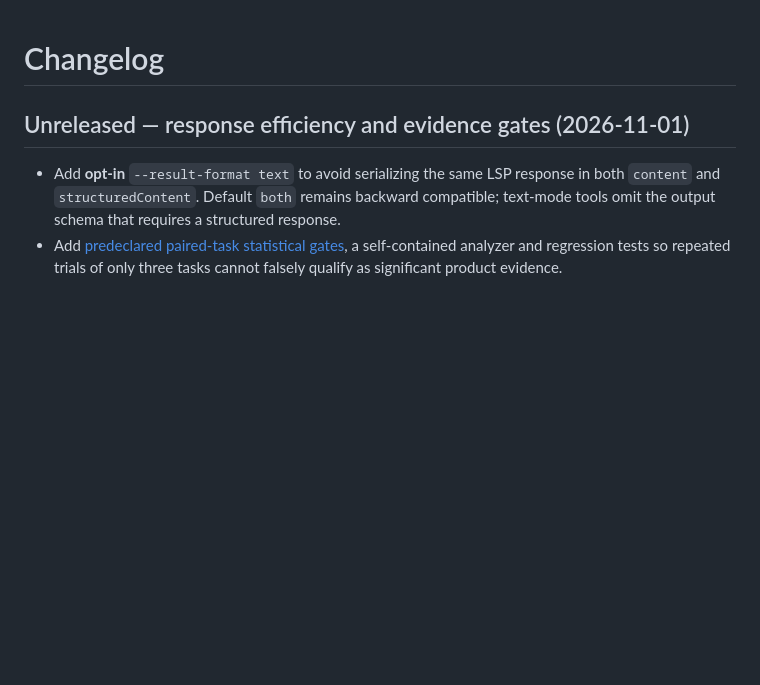
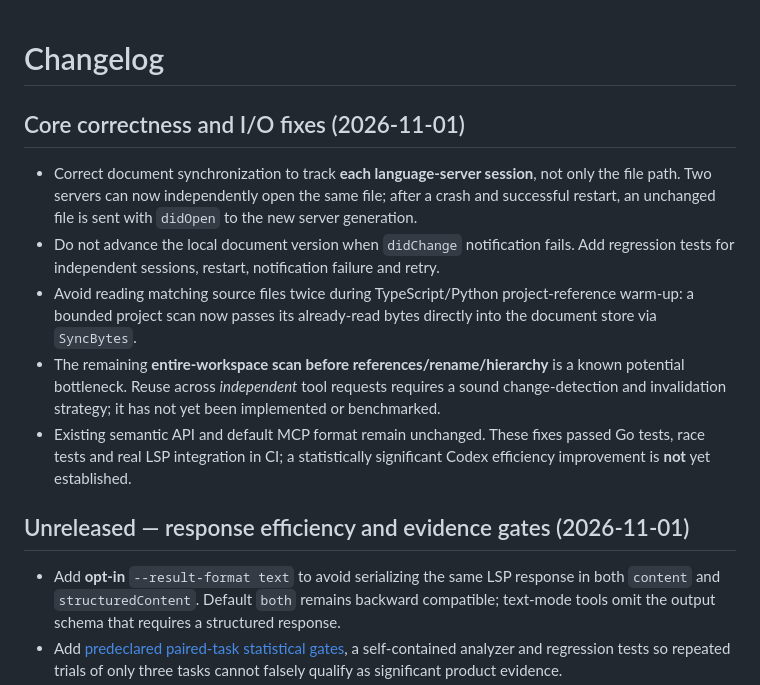
Before and after one commit to tamutamu/simple-lsp-mcp, a Markdown page: CHANGELOG.md, the part around the change. GitHub-like rendering; blank space fills up the shorter version.

```diff
--- a/CHANGELOG.md
+++ b/CHANGELOG.md
@@ -1,4 +1,12 @@
 # Changelog
+
+## Core correctness and I/O fixes (2026-11-01)
+
+- Correct document synchronization to track **each language-server session**, not only the file path. Two servers can now independently open the same file; after a crash and successful restart, an unchanged file is sent with `didOpen` to the new server generation.
+- Do not advance the local document version when `didChange` notification fails. Add regression tests for independent sessions, restart, notification failure and retry.
+- Avoid reading matching source files twice during TypeScript/Python project-reference warm-up: a bounded project scan now passes its already-read bytes directly into the document store via `SyncBytes`.
+- The remaining **entire-workspace scan before references/rename/hierarchy** is a known potential bottleneck. Reuse across *independent* tool requests requires a sound change-detection and invalidation strategy; it has not yet been implemented or benchmarked.
+- Existing semantic API and default MCP format remain unchanged. These fixes passed Go tests, race tests and real LSP integration in CI; a statistically significant Codex efficiency improvement is **not** yet established.
 
 ## Unreleased — response efficiency and evidence gates (2026-11-01)
 
```
Also changed, not shown: README.md (+2 -0 lines), docs/benchmarks/core-performance-audit-2026-11-01.md (added, +34 -0 lines).
